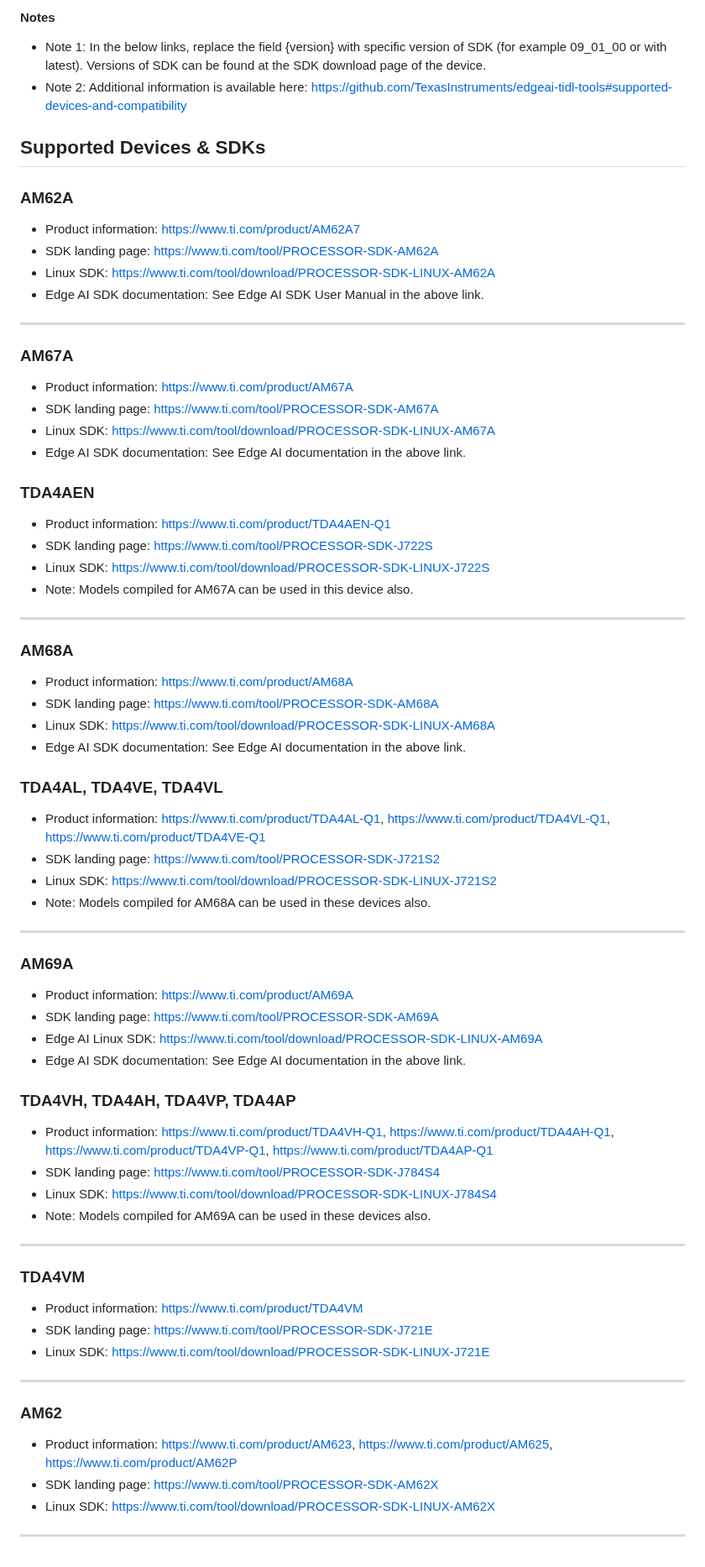
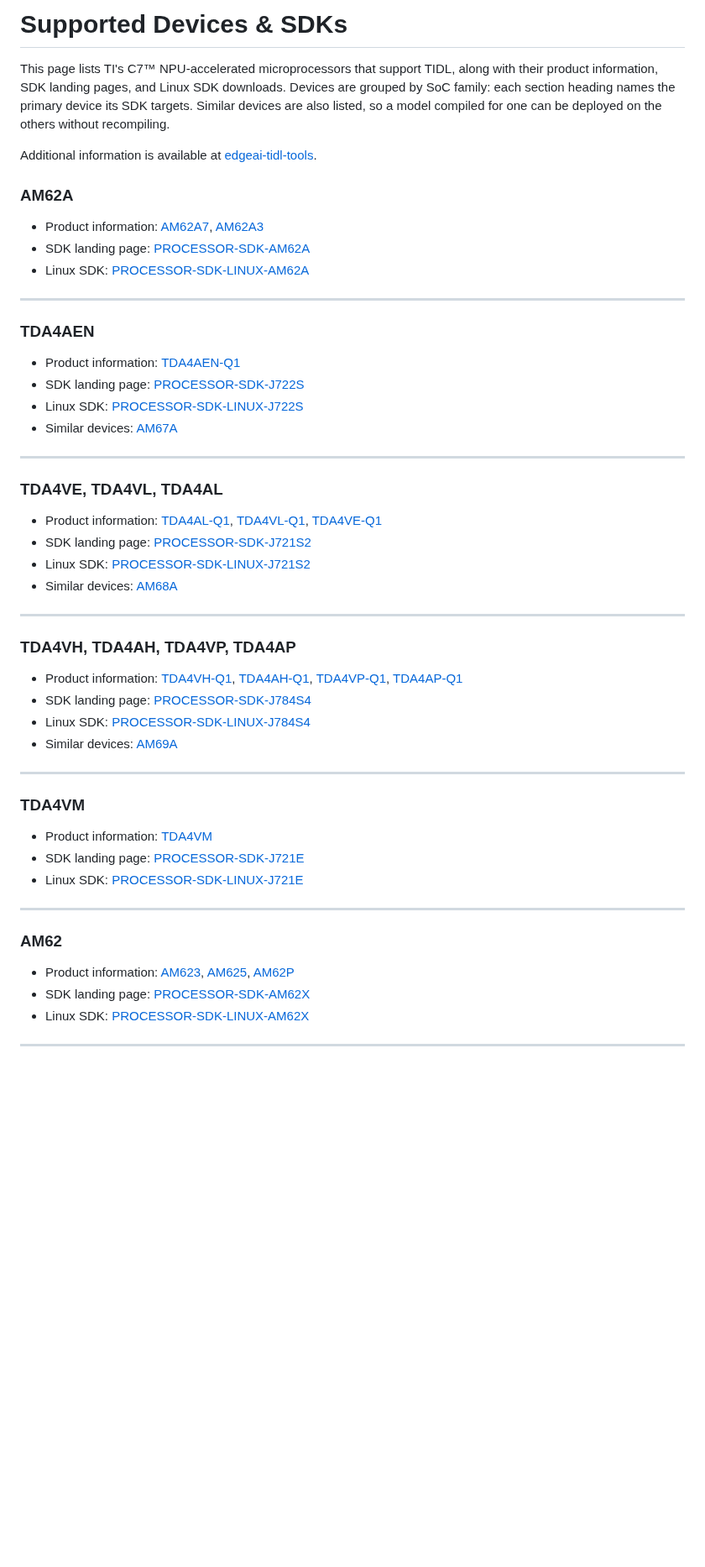
Before and after one commit to TexasInstruments/edgeai, a Markdown page: edgeai-mpu/readme_sdk.md, the part around the change. Shown at 84% size. Rendered like a GitHub page; blank space fills up the shorter version.

Commit message:
SDK page updated

```diff
--- a/edgeai-mpu/readme_sdk.md
+++ b/edgeai-mpu/readme_sdk.md
@@ -1,82 +1,63 @@
-#### Notes
-- Note 1: In the below links, replace the field {version} with specific version of SDK (for example 09_01_00 or with latest). Versions of SDK can be found at the SDK download page of the device.
-- Note 2: Additional information is available here: https://github.com/TexasInstruments/edgeai-tidl-tools#supported-devices-and-compatibility
+# Supported Devices & SDKs
 
-## Supported Devices & SDKs
+This page lists TI's C7™ NPU-accelerated microprocessors that support TIDL, along with their product information, SDK landing pages, and Linux SDK downloads. Devices are grouped by SoC family: each section heading names the primary device its SDK targets. Similar devices are also listed, so a model compiled for one can be deployed on the others without recompiling.
+
+Additional information is available at [edgeai-tidl-tools](https://github.com/TexasInstruments/edgeai-tidl-tools#supported-devices-and-compatibility).
 
 ### AM62A
-* Product information: https://www.ti.com/product/AM62A7
-* SDK landing page: https://www.ti.com/tool/PROCESSOR-SDK-AM62A
-* Linux SDK: https://www.ti.com/tool/download/PROCESSOR-SDK-LINUX-AM62A
-* Edge AI SDK documentation: See Edge AI SDK User Manual in the above link.
-<!--- * Development Board: https://www.ti.com/tool/SK-AM62A-LP -->
+* Product information: [AM62A7](https://www.ti.com/product/AM62A7), [AM62A3](https://www.ti.com/product/AM62A3)
+* SDK landing page: [PROCESSOR-SDK-AM62A](https://www.ti.com/tool/PROCESSOR-SDK-AM62A)
+* Linux SDK: [PROCESSOR-SDK-LINUX-AM62A](https://www.ti.com/tool/download/PROCESSOR-SDK-LINUX-AM62A)
 
 <hr>
 
-### AM67A
-* Product information: https://www.ti.com/product/AM67A
-* SDK landing page: https://www.ti.com/tool/PROCESSOR-SDK-AM67A
-* Linux SDK: https://www.ti.com/tool/download/PROCESSOR-SDK-LINUX-AM67A
-* Edge AI SDK documentation: See Edge AI documentation in the above link.
-<!--- * Development Board: https://www.ti.com/tool/J722SXH01EVM -->
-
 ### TDA4AEN
-* Product information: https://www.ti.com/product/TDA4AEN-Q1
-* SDK landing page: https://www.ti.com/tool/PROCESSOR-SDK-J722S
-* Linux SDK: https://www.ti.com/tool/download/PROCESSOR-SDK-LINUX-J722S
-* Note: Models compiled for AM67A can be used in this device also.
-<!--- * Development Board: https://www.ti.com/product/TDA4AEN-Q1#design-development -->
-
+* Product information: [TDA4AEN-Q1](https://www.ti.com/product/TDA4AEN-Q1)
+* SDK landing page: [PROCESSOR-SDK-J722S](https://www.ti.com/tool/PROCESSOR-SDK-J722S)
+* Linux SDK: [PROCESSOR-SDK-LINUX-J722S](https://www.ti.com/tool/download/PROCESSOR-SDK-LINUX-J722S)
+* Similar devices: [AM67A](https://www.ti.com/product/AM67A)
 
 <hr>
 
-### AM68A
-* Product information: https://www.ti.com/product/AM68A
-* SDK landing page: https://www.ti.com/tool/PROCESSOR-SDK-AM68A
-* Linux SDK: https://www.ti.com/tool/download/PROCESSOR-SDK-LINUX-AM68A
-* Edge AI SDK documentation: See Edge AI documentation in the above link.
-<!--- * Development Board: https://www.ti.com/tool/SK-AM68 -->
-
-### TDA4AL, TDA4VE, TDA4VL
-* Product information: https://www.ti.com/product/TDA4AL-Q1, https://www.ti.com/product/TDA4VL-Q1, https://www.ti.com/product/TDA4VE-Q1
-* SDK landing page: https://www.ti.com/tool/PROCESSOR-SDK-J721S2
-* Linux SDK: https://www.ti.com/tool/download/PROCESSOR-SDK-LINUX-J721S2
-* Note: Models compiled for AM68A can be used in these devices also.
-<!--- * Development Board: https://www.ti.com/product/TDA4AL-Q1#design-development -->
+### TDA4VE, TDA4VL, TDA4AL
+* Product information: [TDA4AL-Q1](https://www.ti.com/product/TDA4AL-Q1), [TDA4VL-Q1](https://www.ti.com/product/TDA4VL-Q1), [TDA4VE-Q1](https://www.ti.com/product/TDA4VE-Q1)
+* SDK landing page: [PROCESSOR-SDK-J721S2](https://www.ti.com/tool/PROCESSOR-SDK-J721S2)
+* Linux SDK: [PROCESSOR-SDK-LINUX-J721S2](https://www.ti.com/tool/download/PROCESSOR-SDK-LINUX-J721S2)
+* Similar devices: [AM68A](https://www.ti.com/product/AM68A)
 
 <hr>
 
-### AM69A
-* Product information: https://www.ti.com/product/AM69A
-* SDK landing page: https://www.ti.com/tool/PROCESSOR-SDK-AM69A
-* Edge AI Linux SDK: https://www.ti.com/tool/download/PROCESSOR-SDK-LINUX-AM69A
-* Edge AI SDK documentation: See Edge AI documentation in the above link.
-<!--- * Development Board: https://www.ti.com/tool/SK-AM69  -->
-
-
 ### TDA4VH, TDA4AH, TDA4VP, TDA4AP
-* Product information: https://www.ti.com/product/TDA4VH-Q1, https://www.ti.com/product/TDA4AH-Q1, https://www.ti.com/product/TDA4VP-Q1, https://www.ti.com/product/TDA4AP-Q1
-* SDK landing page: https://www.ti.com/tool/PROCESSOR-SDK-J784S4
-* Linux SDK: https://www.ti.com/tool/download/PROCESSOR-SDK-LINUX-J784S4
-* Note: Models compiled for AM69A can be used in these devices also.
-<!--- * Development Board: https://www.ti.com/product/TDA4VH-Q1#design-development -->
-
+* Product information: [TDA4VH-Q1](https://www.ti.com/product/TDA4VH-Q1), [TDA4AH-Q1](https://www.ti.com/product/TDA4AH-Q1), [TDA4VP-Q1](https://www.ti.com/product/TDA4VP-Q1), [TDA4AP-Q1](https://www.ti.com/product/TDA4AP-Q1)
+* SDK landing page: [PROCESSOR-SDK-J784S4](https://www.ti.com/tool/PROCESSOR-SDK-J784S4)
+* Linux SDK: [PROCESSOR-SDK-LINUX-J784S4](https://www.ti.com/tool/download/PROCESSOR-SDK-LINUX-J784S4)
+* Similar devices: [AM69A](https://www.ti.com/product/AM69A)
 
 <hr>
 
 ### TDA4VM
-* Product information: https://www.ti.com/product/TDA4VM
-* SDK landing page: https://www.ti.com/tool/PROCESSOR-SDK-J721E
-* Linux SDK: https://www.ti.com/tool/download/PROCESSOR-SDK-LINUX-J721E
-<!--- * Development Board: https://www.ti.com/tool/SK-TDA4VM -->
-
+* Product information: [TDA4VM](https://www.ti.com/product/TDA4VM)
+* SDK landing page: [PROCESSOR-SDK-J721E](https://www.ti.com/tool/PROCESSOR-SDK-J721E)
+* Linux SDK: [PROCESSOR-SDK-LINUX-J721E](https://www.ti.com/tool/download/PROCESSOR-SDK-LINUX-J721E)
 
 <hr>
 
 ### AM62
-* Product information: https://www.ti.com/product/AM623, https://www.ti.com/product/AM625, https://www.ti.com/product/AM62P
-* SDK landing page: https://www.ti.com/tool/PROCESSOR-SDK-AM62X
-* Linux SDK: https://www.ti.com/tool/download/PROCESSOR-SDK-LINUX-AM62X
-<!--- * Development Board: https://www.ti.com/tool/SK-AM62, https://www.ti.com/tool/SK-AM62-LP -->
+* Product information: [AM623](https://www.ti.com/product/AM623), [AM625](https://www.ti.com/product/AM625), [AM62P](https://www.ti.com/product/AM62P)
+* SDK landing page: [PROCESSOR-SDK-AM62X](https://www.ti.com/tool/PROCESSOR-SDK-AM62X)
+* Linux SDK: [PROCESSOR-SDK-LINUX-AM62X](https://www.ti.com/tool/download/PROCESSOR-SDK-LINUX-AM62X)
 
 <hr>
+
+<!---
+Development boards:
+* AM62A: https://www.ti.com/tool/SK-AM62A-LP
+* AM67A: https://www.ti.com/tool/J722SXH01EVM
+* TDA4AEN: https://www.ti.com/product/TDA4AEN-Q1#design-development
+* AM68A: https://www.ti.com/tool/SK-AM68
+* TDA4AL, TDA4VE, TDA4VL: https://www.ti.com/product/TDA4AL-Q1#design-development
+* AM69A: https://www.ti.com/tool/SK-AM69
+* TDA4VH, TDA4AH, TDA4VP, TDA4AP: https://www.ti.com/product/TDA4VH-Q1#design-development
+* TDA4VM: https://www.ti.com/tool/SK-TDA4VM
+* AM62: https://www.ti.com/tool/SK-AM62, https://www.ti.com/tool/SK-AM62-LP
+-->
```
Also changed, not shown: edgeai-mpu/README.md (+4 -4 lines).
